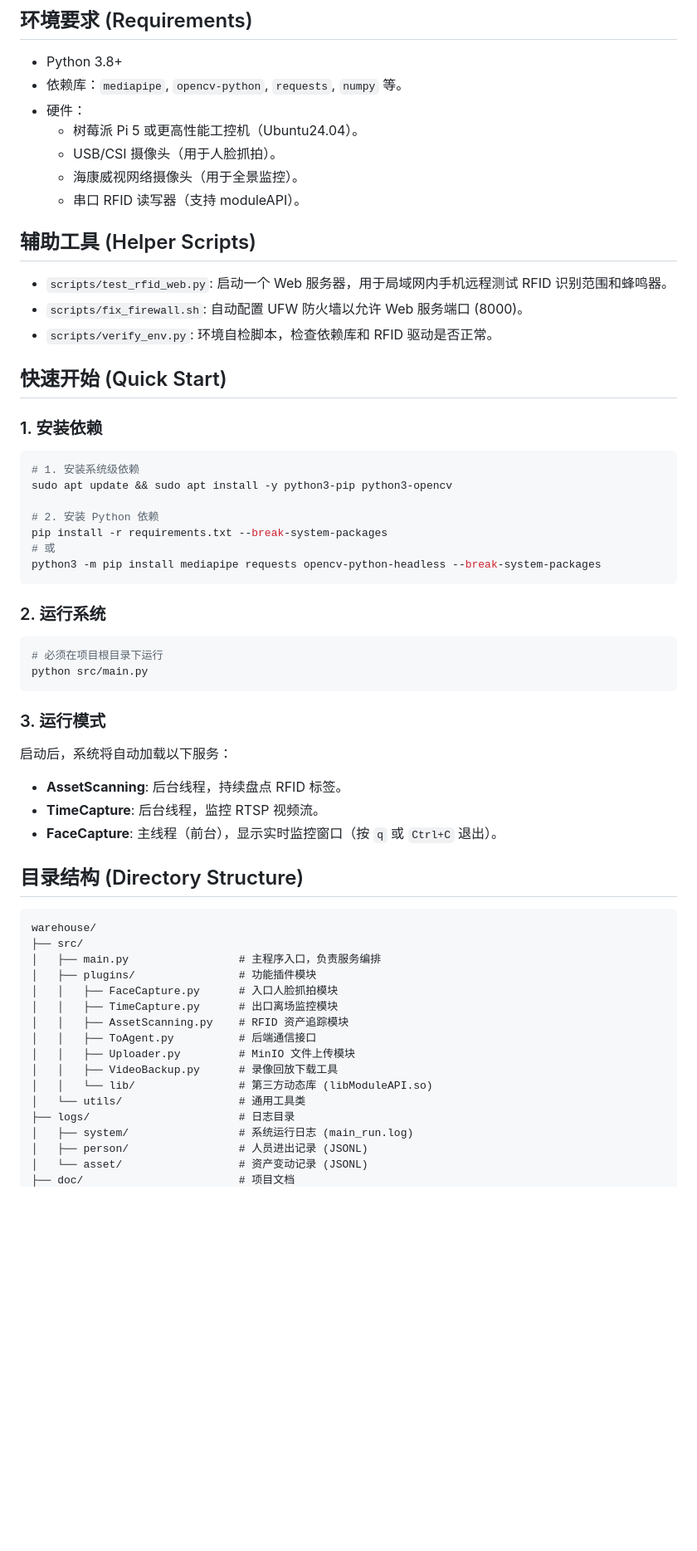
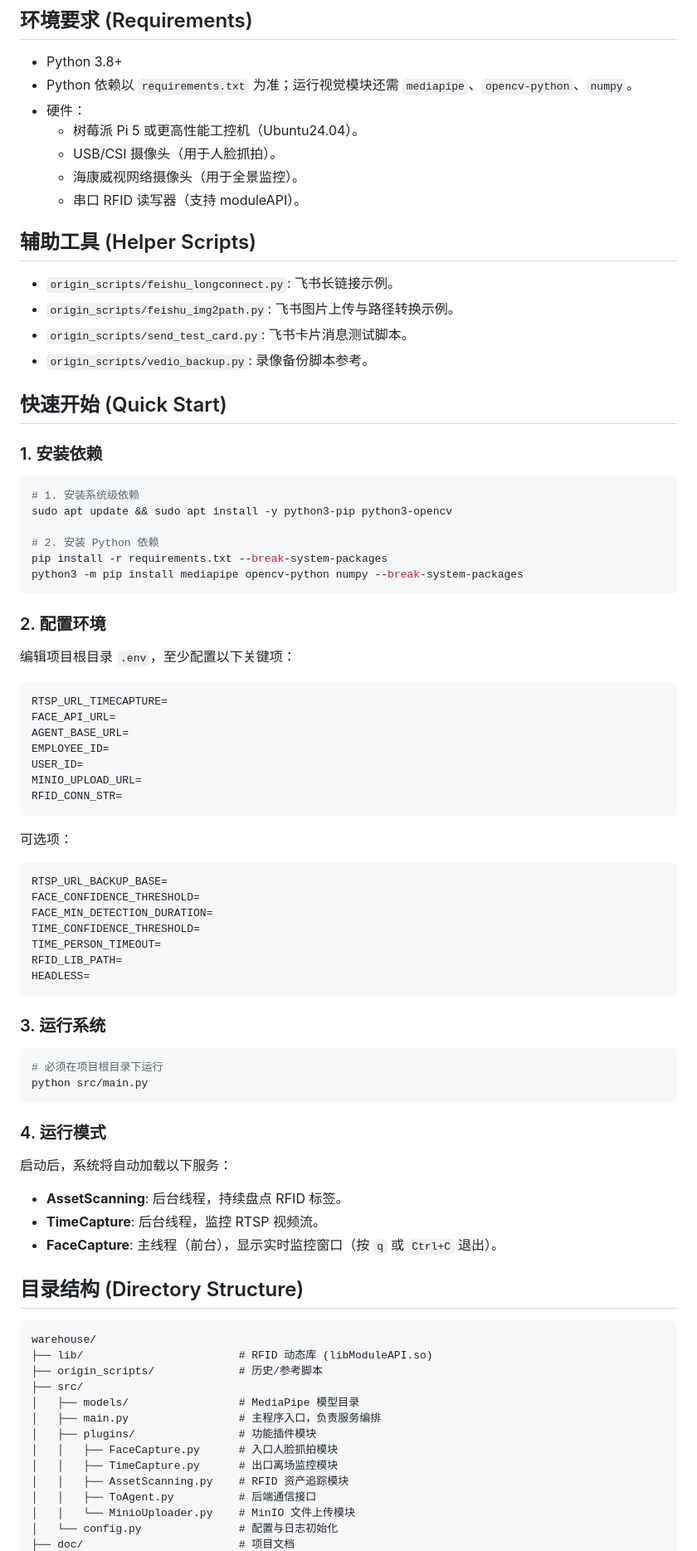
Before and after one commit to BorderArea01/warehouse, a Markdown page: README.md, the part around one of its changes. Shown at 83% size. Rendered like a GitHub page; blank space fills up the shorter version.

Commit message:
docs: 更新README以反映项目重构后的结构与配置
- 更新环境要求，明确依赖以requirements.txt为准
- 重写辅助工具部分，列出origin_scripts中的参考脚本
- 详细说明配置步骤，新增.env配置项说明
- 更新目录结构，反映lib、origin_scripts和src/config.py的引入
- 将配置说明从插件源码常量更新为统一由config.py管理

````diff
--- a/README.md
+++ b/README.md
@@ -178,7 +178,7 @@ sequenceDiagram
 
 ## 环境要求 (Requirements)
 *   Python 3.8+
-*   依赖库：`mediapipe`, `opencv-python`, `requests`, `numpy` 等。
+*   Python 依赖以 `requirements.txt` 为准；运行视觉模块还需 `mediapipe`、`opencv-python`、`numpy`。
 *   硬件：
     *   树莓派 Pi 5 或更高性能工控机（Ubuntu24.04）。
     *   USB/CSI 摄像头（用于人脸抓拍）。
@@ -186,9 +186,10 @@ sequenceDiagram
     *   串口 RFID 读写器（支持 moduleAPI）。
 
 ## 辅助工具 (Helper Scripts)
-*   `scripts/test_rfid_web.py`: 启动一个 Web 服务器，用于局域网内手机远程测试 RFID 识别范围和蜂鸣器。
-*   `scripts/fix_firewall.sh`: 自动配置 UFW 防火墙以允许 Web 服务端口 (8000)。
-*   `scripts/verify_env.py`: 环境自检脚本，检查依赖库和 RFID 驱动是否正常。
+*   `origin_scripts/feishu_longconnect.py`: 飞书长链接示例。
+*   `origin_scripts/feishu_img2path.py`: 飞书图片上传与路径转换示例。
+*   `origin_scripts/send_test_card.py`: 飞书卡片消息测试脚本。
+*   `origin_scripts/vedio_backup.py`: 录像备份脚本参考。
 
 ## 快速开始 (Quick Start)
 
@@ -199,17 +200,40 @@ sudo apt update && sudo apt install -y python3-pip python3-opencv
 
 # 2. 安装 Python 依赖
 pip install -r requirements.txt --break-system-packages
-# 或
-python3 -m pip install mediapipe requests opencv-python-headless --break-system-packages
+python3 -m pip install mediapipe opencv-python numpy --break-system-packages
 ```
 
-### 2. 运行系统
+### 2. 配置环境
+编辑项目根目录 `.env`，至少配置以下关键项：
+
+```
+RTSP_URL_TIMECAPTURE=
+FACE_API_URL=
+AGENT_BASE_URL=
+EMPLOYEE_ID=
+USER_ID=
+MINIO_UPLOAD_URL=
+RFID_CONN_STR=
+```
+
+可选项：
+```
+RTSP_URL_BACKUP_BASE=
+FACE_CONFIDENCE_THRESHOLD=
+FACE_MIN_DETECTION_DURATION=
+TIME_CONFIDENCE_THRESHOLD=
+TIME_PERSON_TIMEOUT=
+RFID_LIB_PATH=
+HEADLESS=
+```
+
+### 3. 运行系统
 ```bash
 # 必须在项目根目录下运行
 python src/main.py
 ```
 
-### 3. 运行模式
+### 4. 运行模式
 启动后，系统将自动加载以下服务：
 *   **AssetScanning**: 后台线程，持续盘点 RFID 标签。
 *   **TimeCapture**: 后台线程，监控 RTSP 视频流。
@@ -218,19 +242,16 @@ python src/main.py
 ## 目录结构 (Directory Structure)
 ```
 warehouse/
+├── lib/                        # RFID 动态库 (libModuleAPI.so)
+├── origin_scripts/             # 历史/参考脚本
 ├── src/
+│   ├── models/                 # MediaPipe 模型目录
 │   ├── main.py                 # 主程序入口，负责服务编排
 │   ├── plugins/                # 功能插件模块
 │   │   ├── FaceCapture.py      # 入口人脸抓拍模块
 │   │   ├── TimeCapture.py      # 出口离场监控模块
 │   │   ├── AssetScanning.py    # RFID 资产追踪模块
 │   │   ├── ToAgent.py          # 后端通信接口
-│   │   ├── Uploader.py         # MinIO 文件上传模块
-│   │   ├── VideoBackup.py      # 录像回放下载工具
-│   │   └── lib/                # 第三方动态库 (libModuleAPI.so)
-│   └── utils/                  # 通用工具类
-├── logs/                       # 日志目录
-│   ├── system/                 # 系统运行日志 (main_run.log)
-│   ├── person/                 # 人员进出记录 (JSONL)
-│   └── asset/                  # 资产变动记录 (JSONL)
+│   │   └── MinioUploader.py    # MinIO 文件上传模块
+│   └── config.py               # 配置与日志初始化
 ├── doc/                        # 项目文档
````
Also changed, not shown: other parts of README.md (+8 -5 lines).
